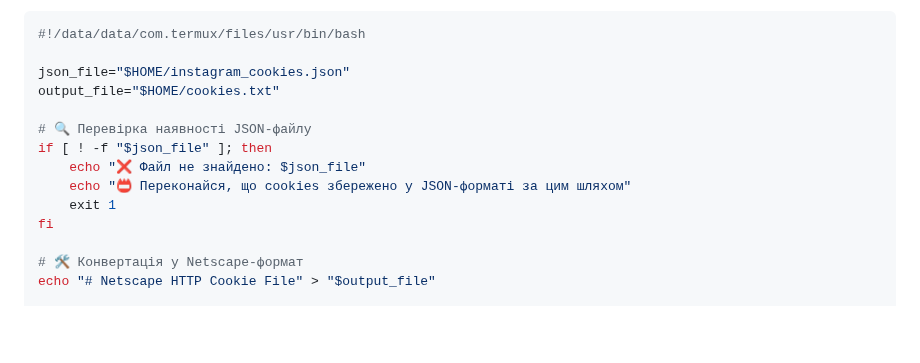
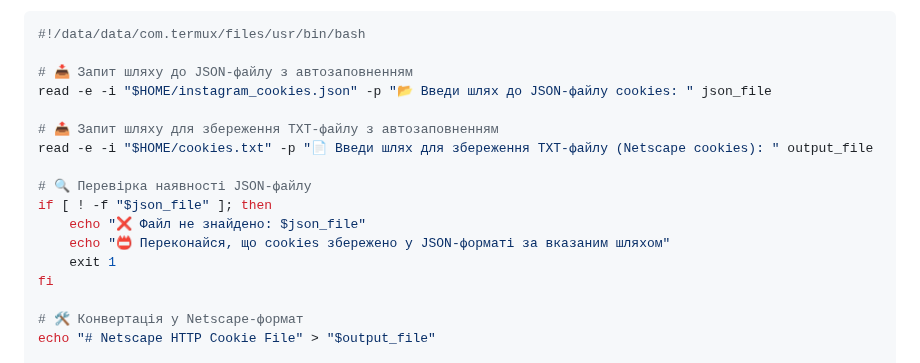
Before and after one commit to uzvarUA/uzvarUA, a Markdown page: README.md, the part around the change. Drawn GitHub-style; blank space fills up the shorter version.

````diff
--- a/README.md
+++ b/README.md
@@ -3,13 +3,16 @@
 ```bash
 #!/data/data/com.termux/files/usr/bin/bash
 
-json_file="$HOME/instagram_cookies.json"
-output_file="$HOME/cookies.txt"
+# 📥 Запит шляху до JSON-файлу з автозаповненням
+read -e -i "$HOME/instagram_cookies.json" -p "📂 Введи шлях до JSON-файлу cookies: " json_file
+
+# 📤 Запит шляху для збереження TXT-файлу з автозаповненням
+read -e -i "$HOME/cookies.txt" -p "📄 Введи шлях для збереження TXT-файлу (Netscape cookies): " output_file
 
 # 🔍 Перевірка наявності JSON-файлу
 if [ ! -f "$json_file" ]; then
     echo "❌ Файл не знайдено: $json_file"
-    echo "📛 Переконайся, що cookies збережено у JSON-форматі за цим шляхом"
+    echo "📛 Переконайся, що cookies збережено у JSON-форматі за вказаним шляхом"
     exit 1
 fi
 
````
